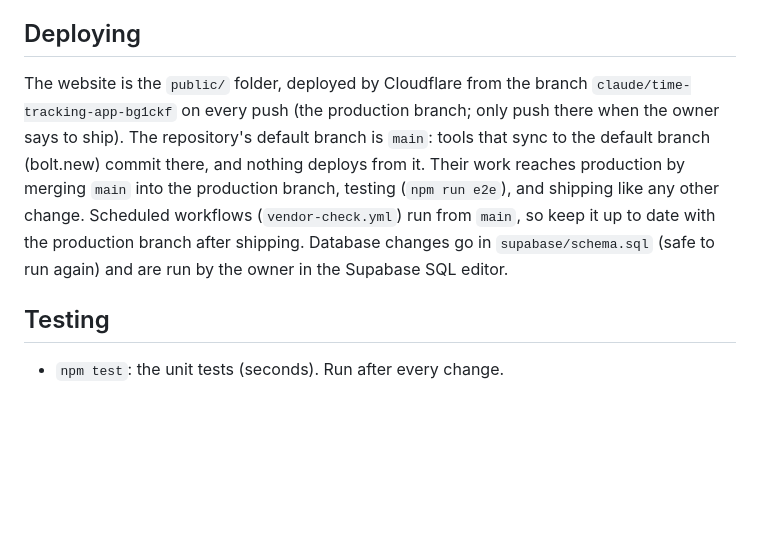
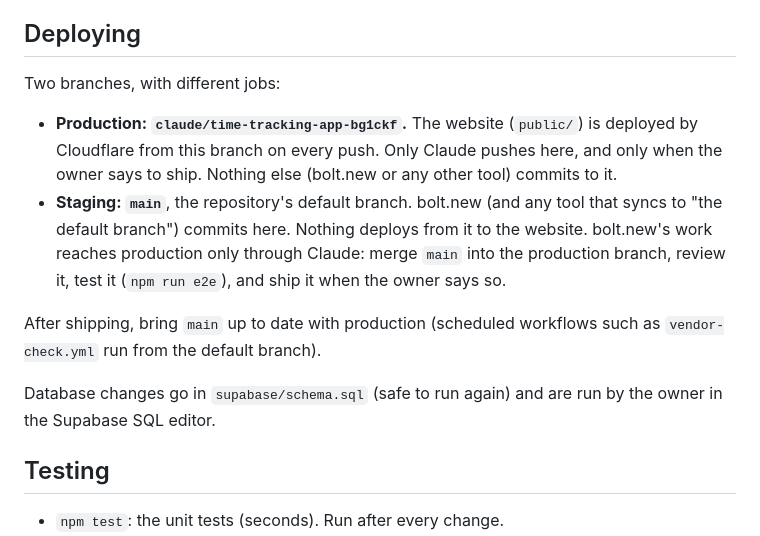
Before and after one commit to lucidmittens-lab/tymlee, a Markdown page: CLAUDE.md, the part around the change. Drawn GitHub-style; blank space fills up the shorter version.

Commit message:
CLAUDE.md: production and staging branches spelled out
Production (claude/time-tracking-app-bg1ckf): only Claude pushes, only when
the owner says to ship. Staging (main): bolt.new syncs there; nothing deploys
from it; its work reaches production only through review, tests and a ship.

Co-Authored-By: Claude Opus 5.5 <noreply@anthropic.com>
Claude-Session: https://claude.ai/code/session_01Eh5g9UjdYDKiMqvSibanxh

```diff
--- a/CLAUDE.md
+++ b/CLAUDE.md
@@ -28,16 +28,23 @@ checkout of the terminal app reads its own commit.
 
 ## Deploying
 
-The website is the `public/` folder, deployed by Cloudflare from the branch
-`claude/time-tracking-app-bg1ckf` on every push (the production branch; only
-push there when the owner says to ship). The repository's default branch is
-`main`: tools that sync to the default branch (bolt.new) commit there, and
-nothing deploys from it. Their work reaches production by merging `main` into
-the production branch, testing (`npm run e2e`), and shipping like any other
-change. Scheduled workflows (`vendor-check.yml`) run from `main`, so keep it
-up to date with the production branch after shipping. Database changes go in
-`supabase/schema.sql` (safe to run again) and are run by the owner in the
-Supabase SQL editor.
+Two branches, with different jobs:
+
+- **Production: `claude/time-tracking-app-bg1ckf`.** The website (`public/`) is
+  deployed by Cloudflare from this branch on every push. Only Claude pushes
+  here, and only when the owner says to ship. Nothing else (bolt.new or any
+  other tool) commits to it.
+- **Staging: `main`**, the repository's default branch. bolt.new (and any tool
+  that syncs to "the default branch") commits here. Nothing deploys from it to
+  the website. bolt.new's work reaches production only through Claude: merge
+  `main` into the production branch, review it, test it (`npm run e2e`), and
+  ship it when the owner says so.
+
+After shipping, bring `main` up to date with production (scheduled
+workflows such as `vendor-check.yml` run from the default branch).
+
+Database changes go in `supabase/schema.sql` (safe to run again) and are run
+by the owner in the Supabase SQL editor.
 
 ## Testing
 
```
